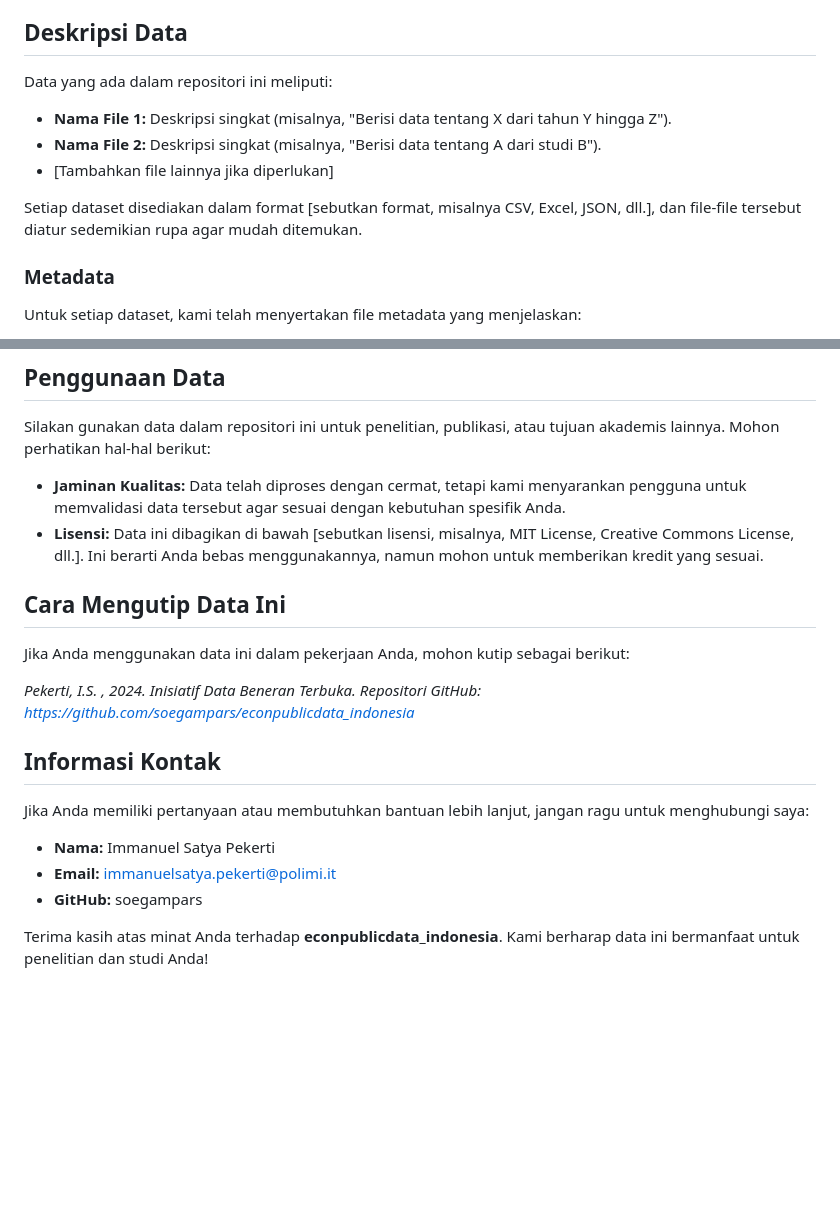
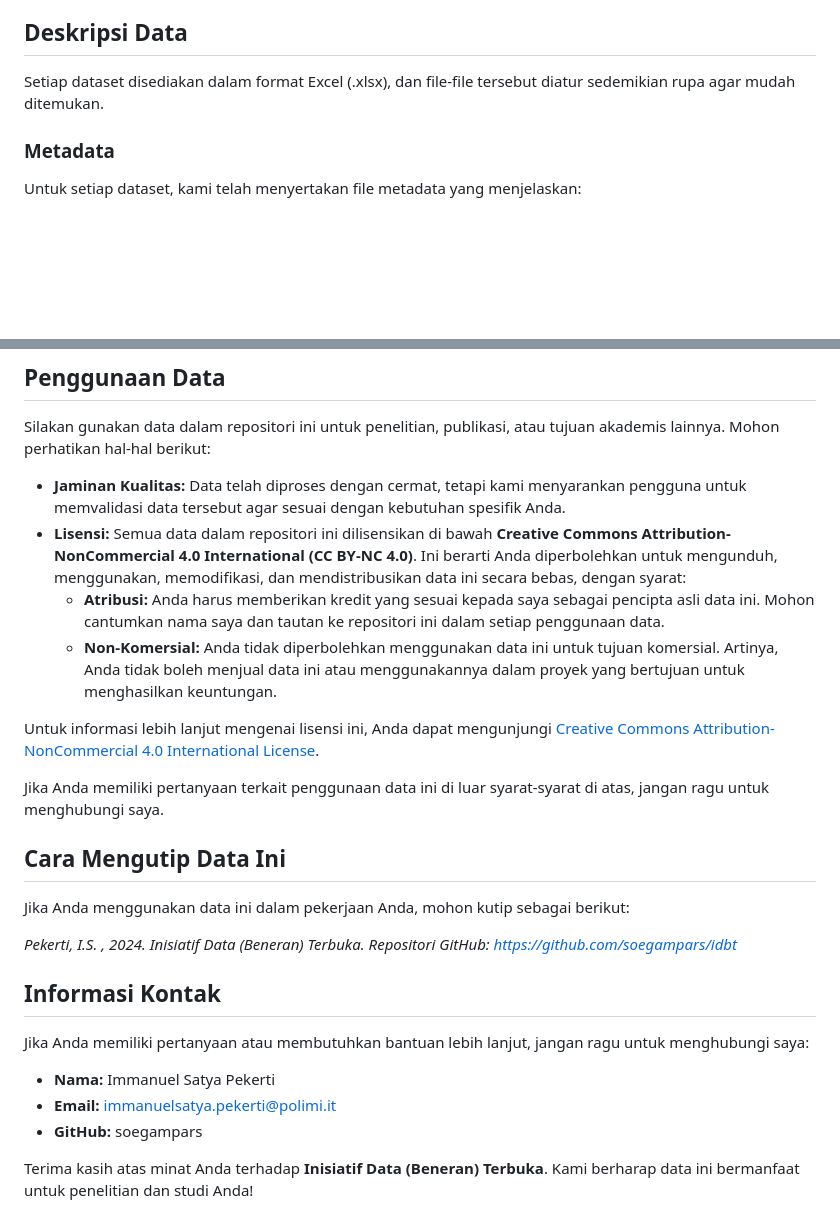
Before and after one commit to soegampars/idbt, a Markdown page: README.md, 2 parts joined by grey strips. Drawn GitHub-style; blank space fills up the shorter version.

```diff
--- a/README.md
+++ b/README.md
@@ -20,13 +20,7 @@ Proyek ini bertujuan untuk membagikan data mentah dari publikasi Badan Pusat Sta
 
 ## Deskripsi Data
 
-Data yang ada dalam repositori ini meliputi:
-
-- **Nama File 1:** Deskripsi singkat (misalnya, "Berisi data tentang X dari tahun Y hingga Z").
-- **Nama File 2:** Deskripsi singkat (misalnya, "Berisi data tentang A dari studi B").
-- [Tambahkan file lainnya jika diperlukan]
-
-Setiap dataset disediakan dalam format [sebutkan format, misalnya CSV, Excel, JSON, dll.], dan file-file tersebut diatur sedemikian rupa agar mudah ditemukan.
+Setiap dataset disediakan dalam format Excel (.xlsx), dan file-file tersebut diatur sedemikian rupa agar mudah ditemukan.
 
 ### Metadata
 
@@ -53,13 +47,19 @@ Jika Anda ingin mengunduh seluruh dataset:
 Silakan gunakan data dalam repositori ini untuk penelitian, publikasi, atau tujuan akademis lainnya. Mohon perhatikan hal-hal berikut:
 
 - **Jaminan Kualitas:** Data telah diproses dengan cermat, tetapi kami menyarankan pengguna untuk memvalidasi data tersebut agar sesuai dengan kebutuhan spesifik Anda.
-- **Lisensi:** Data ini dibagikan di bawah [sebutkan lisensi, misalnya, MIT License, Creative Commons License, dll.]. Ini berarti Anda bebas menggunakannya, namun mohon untuk memberikan kredit yang sesuai.
+- **Lisensi:** Semua data dalam repositori ini dilisensikan di bawah **Creative Commons Attribution-NonCommercial 4.0 International (CC BY-NC 4.0)**. Ini berarti Anda diperbolehkan untuk mengunduh, menggunakan, memodifikasi, dan mendistribusikan data ini secara bebas, dengan syarat:
+  - **Atribusi:** Anda harus memberikan kredit yang sesuai kepada saya sebagai pencipta asli data ini. Mohon cantumkan nama saya dan tautan ke repositori ini dalam setiap penggunaan data.
+  - **Non-Komersial:** Anda tidak diperbolehkan menggunakan data ini untuk tujuan komersial. Artinya, Anda tidak boleh menjual data ini atau menggunakannya dalam proyek yang bertujuan untuk menghasilkan keuntungan.
+
+Untuk informasi lebih lanjut mengenai lisensi ini, Anda dapat mengunjungi [Creative Commons Attribution-NonCommercial 4.0 International License](https://creativecommons.org/licenses/by-nc/4.0/).
+
+Jika Anda memiliki pertanyaan terkait penggunaan data ini di luar syarat-syarat di atas, jangan ragu untuk menghubungi saya.
 
 ## Cara Mengutip Data Ini
 
 Jika Anda menggunakan data ini dalam pekerjaan Anda, mohon kutip sebagai berikut:
 
-*Pekerti, I.S. , 2024. Inisiatif Data Beneran Terbuka. Repositori GitHub: [https://github.com/soegampars/econpublicdata_indonesia](https://github.com/soegampars/idbt)*
+*Pekerti, I.S. , 2024. Inisiatif Data (Beneran) Terbuka. Repositori GitHub: [https://github.com/soegampars/idbt](https://github.com/soegampars/idbt)*
 
 ## Informasi Kontak
 
@@ -69,4 +69,4 @@ Jika Anda memiliki pertanyaan atau membutuhkan bantuan lebih lanjut, jangan ragu
 - **Email:** immanuelsatya.pekerti@polimi.it
 - **GitHub:** soegampars
 
-Terima kasih atas minat Anda terhadap **econpublicdata_indonesia**. Kami berharap data ini bermanfaat untuk penelitian dan studi Anda!
+Terima kasih atas minat Anda terhadap **Inisiatif Data (Beneran) Terbuka**. Kami berharap data ini bermanfaat untuk penelitian dan studi Anda!
```
